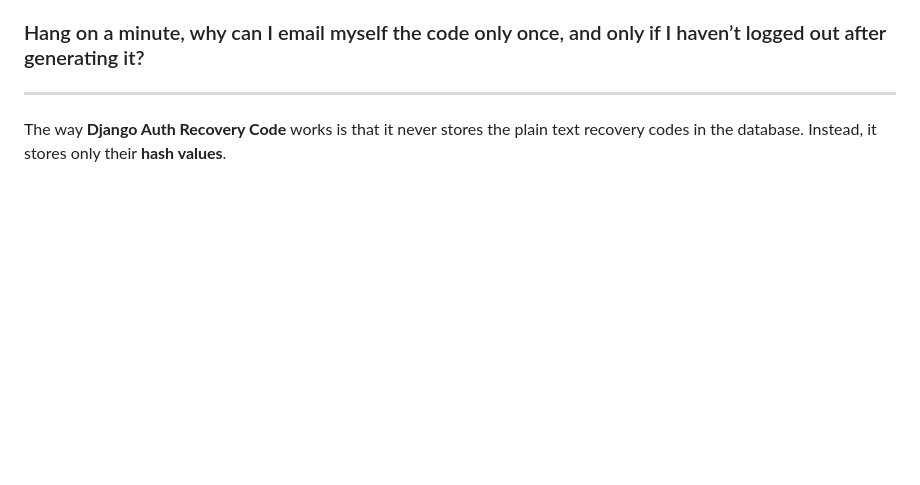
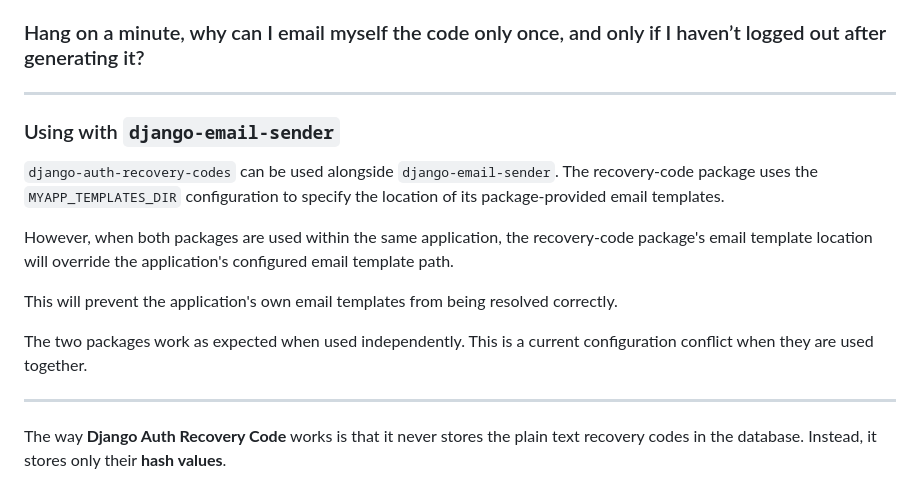
Before and after one commit to EgbieAndersonUku1/django_2fa_recovery_codes, a Markdown page: README.md, the part around the change. Drawn GitHub-style; blank space fills up the shorter version.

Commit message:
docs: document email template configuration conflict
## Changes

* Added documentation explaining how `django-auth-recovery-codes` can be used alongside `django-email-sender`.
* Documented the `MYAPP_TEMPLATES_DIR` configuration used for the recovery-code package's email templates.
* Documented how the recovery-code template location overrides the application's configured email template path when both packages are used together.
* Clarified that both packages operate as expected when used independently.

## Why

The documentation makes the current template configuration conflict clear for developers using both packages within the same application.

This helps users understand why their application's email templates may not be resolved correctly when the recovery-code package's template directory is configured.

```diff
--- a/README.md
+++ b/README.md
@@ -1406,6 +1406,19 @@ DJANGO_AUTH_RECOVERY_CODE_PURGE_DELETE_SCHEDULER_USE_LOGGER
 ### Hang on a minute, why can I email myself the code only once, and only if I haven’t logged out after generating it?
 ---
 
+### Using with `django-email-sender`
+
+`django-auth-recovery-codes` can be used alongside `django-email-sender`. The recovery-code package uses the `MYAPP_TEMPLATES_DIR` configuration to specify the location of its package-provided email templates.
+
+However, when both packages are used within the same application, the recovery-code package's email template location will override the application's configured email template path.
+
+This will prevent the application's own email templates from being resolved correctly.
+
+The two packages work as expected when used independently. This is a current configuration conflict when they are used together.
+
+
+---
+
 The way **Django Auth Recovery Code** works is that it never stores the plain text recovery codes in the database. Instead, it stores only their **hash values**.
 
 A **hash** is a one-way function: it takes an input, applies a hashing algorithm, and produces an output that cannot be reversed to recover the original input. This is different from encryption/decryption, where data can be restored to its original form. Hashing is therefore safer for storing sensitive values such as recovery codes.
```
